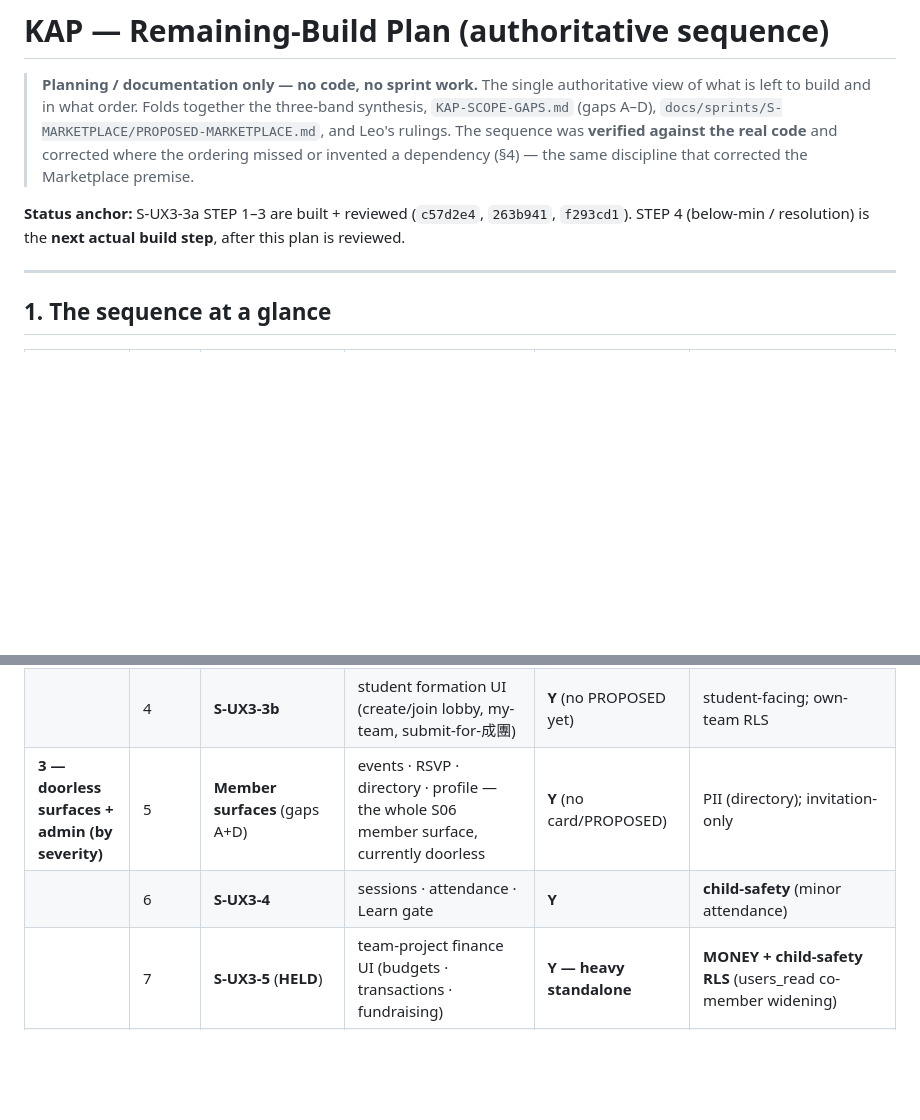
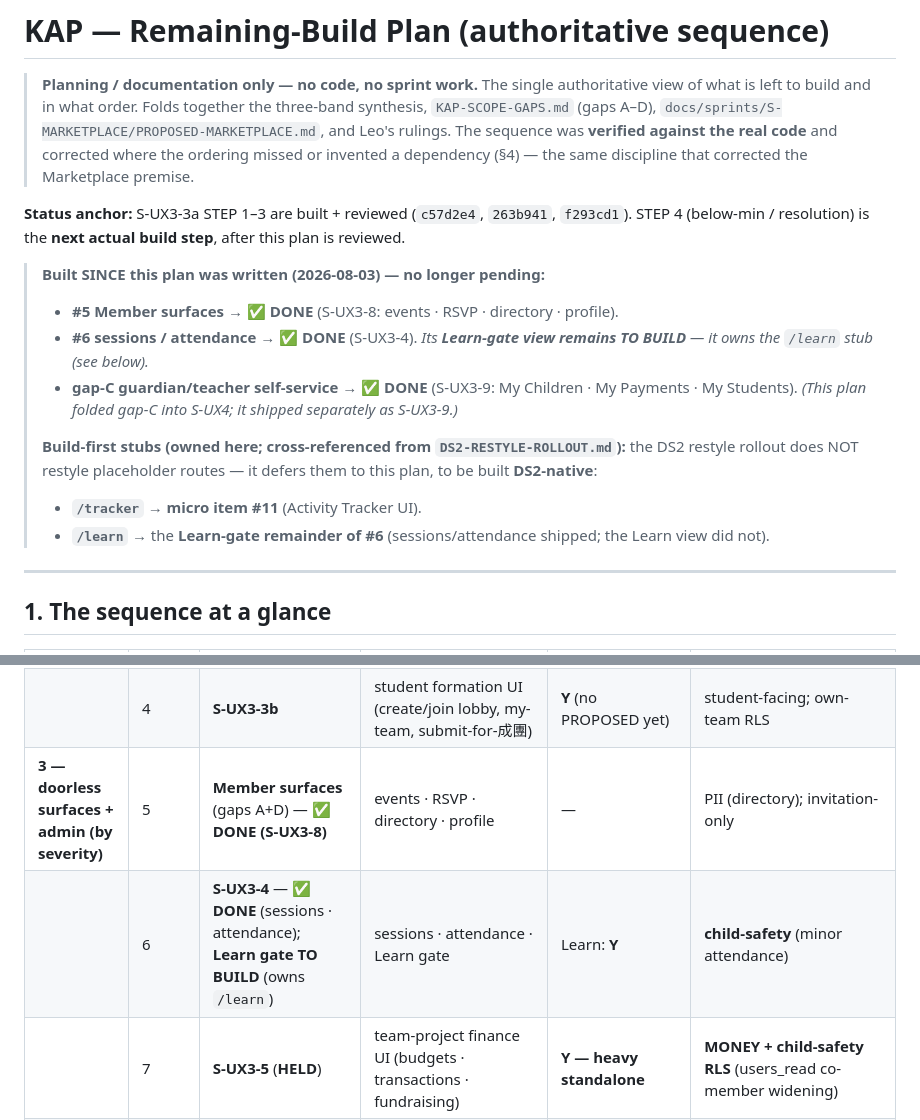
Before and after one commit to Ivanwongclub/ka-playground, a Markdown page: docs/deliverables/KAP-REMAINING-BUILD-PLAN.md, 2 parts joined by grey strips. Rendered like a GitHub page; blank space fills up the shorter version.

```diff
--- a/docs/deliverables/KAP-REMAINING-BUILD-PLAN.md
+++ b/docs/deliverables/KAP-REMAINING-BUILD-PLAN.md
@@ -9,6 +9,18 @@
 **Status anchor:** S-UX3-3a STEP 1–3 are built + reviewed (`c57d2e4`, `263b941`, `f293cd1`). STEP 4
 (below-min / resolution) is the **next actual build step**, after this plan is reviewed.
 
+> **Built SINCE this plan was written (2026-08-03) — no longer pending:**
+> - **#5 Member surfaces → ✅ DONE** (S-UX3-8: events · RSVP · directory · profile).
+> - **#6 sessions / attendance → ✅ DONE** (S-UX3-4). *Its **Learn-gate view remains TO BUILD** — it owns the
+>   `/learn` stub (see below).*
+> - **gap-C guardian/teacher self-service → ✅ DONE** (S-UX3-9: My Children · My Payments · My Students).
+>   *(This plan folded gap-C into S-UX4; it shipped separately as S-UX3-9.)*
+>
+> **Build-first stubs (owned here; cross-referenced from `DS2-RESTYLE-ROLLOUT.md`):** the DS2 restyle rollout
+> does NOT restyle placeholder routes — it defers them to this plan, to be built **DS2-native**:
+> - **`/tracker`** → **micro item #11** (Activity Tracker UI).
+> - **`/learn`** → the **Learn-gate remainder of #6** (sessions/attendance shipped; the Learn view did not).
+
 ---
 
 ## 1. The sequence at a glance
@@ -19,8 +31,8 @@
 | **2 — close the funnel** | 2 | **S-MARKETPLACE-A** | anonymous published-only programmes read **+ new `marketing` wizard section** (part of publish-completeness) | **Y — focused sub-pass** (marketing section) | **ANON READ + child-safety-adjacent** |
 | | 3 | **S-MARKETPLACE-B** | public landing (catalogue) + programme-detail UI + enrol CTA into Model B | **N** (covered by PROPOSED-MARKETPLACE) | **ANON surface** |
 | | 4 | **S-UX3-3b** | student formation UI (create/join lobby, my-team, submit-for-成團) | **Y** (no PROPOSED yet) | student-facing; own-team RLS |
-| **3 — doorless surfaces + admin (by severity)** | 5 | **Member surfaces** (gaps A+D) | events · RSVP · directory · profile — the whole S06 member surface, currently doorless | **Y** (no card/PROPOSED) | PII (directory); invitation-only |
-| | 6 | **S-UX3-4** | sessions · attendance · Learn gate | **Y** | **child-safety** (minor attendance) |
+| **3 — doorless surfaces + admin (by severity)** | 5 | **Member surfaces** (gaps A+D) — ✅ **DONE (S-UX3-8)** | events · RSVP · directory · profile | — | PII (directory); invitation-only |
+| | 6 | **S-UX3-4** — ✅ **DONE** (sessions · attendance); **Learn gate TO BUILD** (owns `/learn`) | sessions · attendance · Learn gate | Learn: **Y** | **child-safety** (minor attendance) |
 | | 7 | **S-UX3-5** (**HELD**) | team-project finance UI (budgets · transactions · fundraising) | **Y — heavy standalone** | **MONEY + child-safety RLS** (users_read co-member widening) |
 | | 8 | **S-UX3-6** | school portal — lobby 成團 (gap B widening) + bulk intake (S04E door) + invoicing (S04F door) | **Y** | **MONEY** (invoicing); authority-widening |
 | | 9 | **S-UX3-7** | capabilities admin (grant / revoke) | **Y — light** | **SECURITY/AUTHORITY** (grants power) |
```
Also changed, not shown: docs/deliverables/DS2-RESTYLE-ROLLOUT.md (+13 -4 lines).
